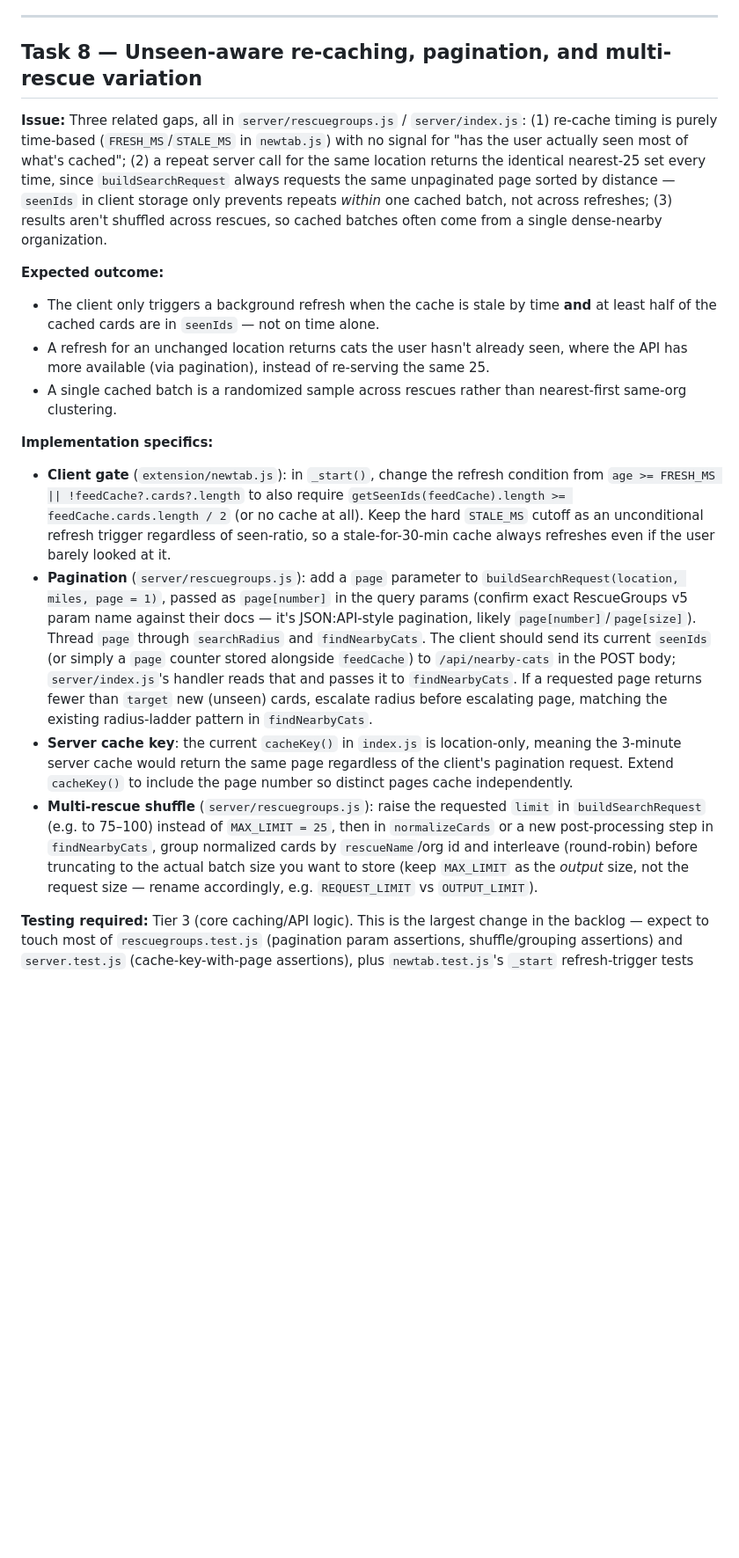
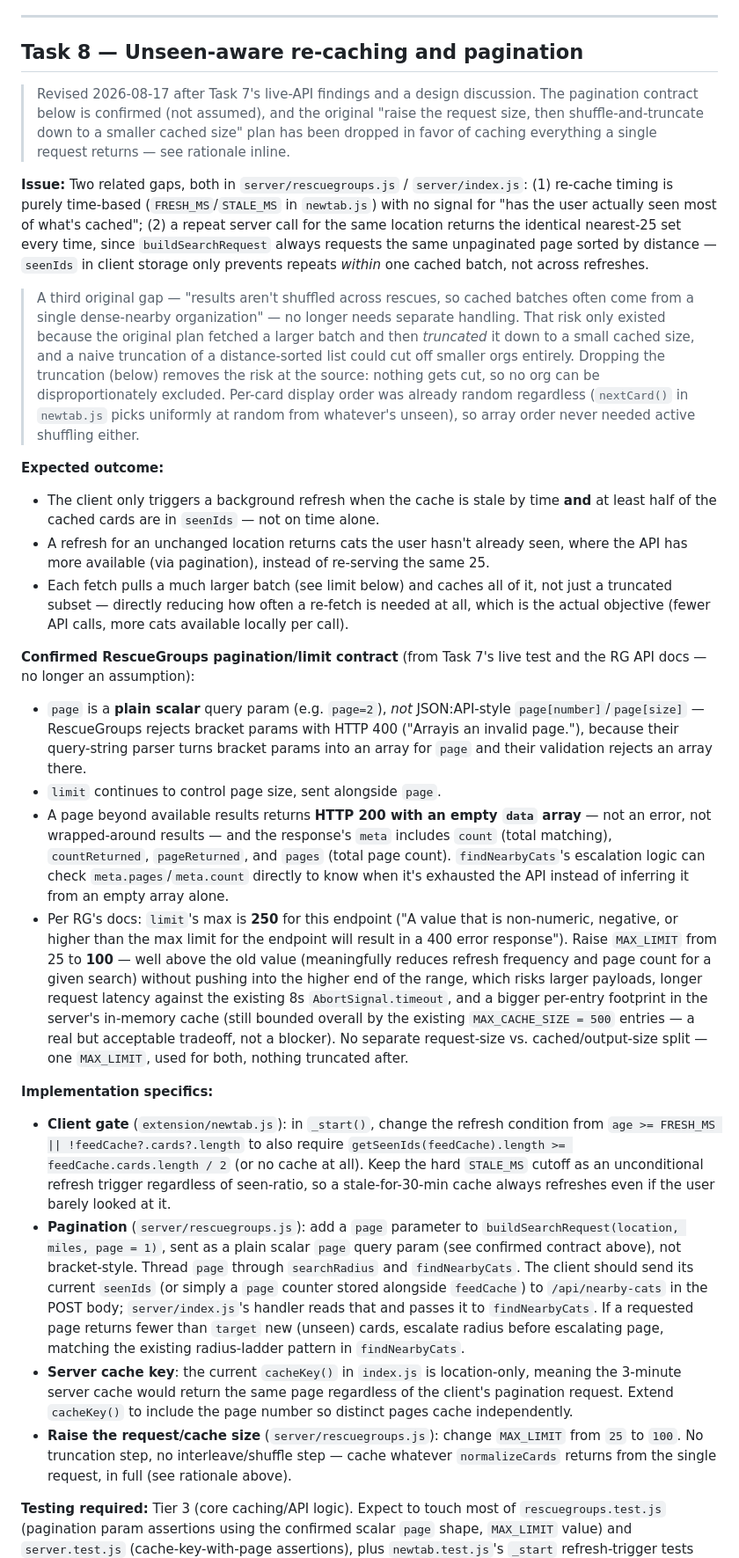
Before and after one commit to BrandonML/tabby, a Markdown page: TASKS.md, the part around one of its changes. Shown at 88% size. Rendered like a GitHub page; blank space fills up the shorter version.

Commit message:
docs(tasks): revise Task 8 with confirmed pagination contract and a smaller-scope plan
Replaces assumptions with what Task 7's live test actually confirmed:
page is a plain scalar query param (not JSON:API page[number]/
page[size], which RescueGroups rejects), and an out-of-range page
returns 200 with an empty array plus useful meta (count/pages) rather
than an error.

Also drops the original "raise the request size, shuffle across
rescues, then truncate down to a smaller cached size" plan in favor
of caching everything a single request returns, per discussion:
- The multi-rescue shuffle was only needed to protect against a
  truncation step cutting off smaller orgs. Removing the truncation
  removes that risk at the source instead of mitigating it.
- Per-card display was already randomized independently of storage
  size (nextCard() picks uniformly at random from the unseen set), so
  array-order shuffling was never actually load-bearing for fairness.
- Per RG's docs (limit max is 250 for this endpoint), raised MAX_LIMIT
  from 25 to 100 — well above the old value without pushing toward the
  payload/latency/timeout risk of the upper end of the range.

No code changes; TASKS.md only, ahead of resuming Task 8 tomorrow.

```diff
--- a/TASKS.md
+++ b/TASKS.md
@@ -234,24 +234,60 @@ fallback) and for the auto-navigate-after-save behavior (assert `chrome.tabs.cre
 
 ---
 
-## Task 8 — Unseen-aware re-caching, pagination, and multi-rescue variation
+## Task 8 — Unseen-aware re-caching and pagination
 
-**Issue:** Three related gaps, all in `server/rescuegroups.js` / `server/index.js`:
+> Revised 2026-08-17 after Task 7's live-API findings and a design discussion. The
+> pagination contract below is confirmed (not assumed), and the original "raise the
+> request size, then shuffle-and-truncate down to a smaller cached size" plan has been
+> dropped in favor of caching everything a single request returns — see rationale inline.
+
+**Issue:** Two related gaps, both in `server/rescuegroups.js` / `server/index.js`:
 (1) re-cache timing is purely time-based (`FRESH_MS`/`STALE_MS` in `newtab.js`) with no
 signal for "has the user actually seen most of what's cached"; (2) a repeat server call
 for the same location returns the identical nearest-25 set every time, since
 `buildSearchRequest` always requests the same unpaginated page sorted by distance —
 `seenIds` in client storage only prevents repeats *within* one cached batch, not across
-refreshes; (3) results aren't shuffled across rescues, so cached batches often come from
-a single dense-nearby organization.
+refreshes.
+>
+> A third original gap — "results aren't shuffled across rescues, so cached batches often
+> come from a single dense-nearby organization" — no longer needs separate handling. That
+> risk only existed because the original plan fetched a larger batch and then *truncated*
+> it down to a small cached size, and a naive truncation of a distance-sorted list could
+> cut off smaller orgs entirely. Dropping the truncation (below) removes the risk at the
+> source: nothing gets cut, so no org can be disproportionately excluded. Per-card display
+> order was already random regardless (`nextCard()` in `newtab.js` picks uniformly at
+> random from whatever's unseen), so array order never needed active shuffling either.
 
 **Expected outcome:**
 - The client only triggers a background refresh when the cache is stale by time **and**
   at least half of the cached cards are in `seenIds` — not on time alone.
 - A refresh for an unchanged location returns cats the user hasn't already seen, where
   the API has more available (via pagination), instead of re-serving the same 25.
-- A single cached batch is a randomized sample across rescues rather than nearest-first
-  same-org clustering.
+- Each fetch pulls a much larger batch (see limit below) and caches all of it, not just a
+  truncated subset — directly reducing how often a re-fetch is needed at all, which is
+  the actual objective (fewer API calls, more cats available locally per call).
+
+**Confirmed RescueGroups pagination/limit contract** (from Task 7's live test and the RG
+API docs — no longer an assumption):
+- `page` is a **plain scalar** query param (e.g. `page=2`), *not* JSON:API-style
+  `page[number]`/`page[size]` — RescueGroups rejects bracket params with HTTP 400
+  ("Arrayis an invalid page."), because their query-string parser turns bracket params
+  into an array for `page` and their validation rejects an array there.
+- `limit` continues to control page size, sent alongside `page`.
+- A page beyond available results returns **HTTP 200 with an empty `data` array** — not
+  an error, not wrapped-around results — and the response's `meta` includes `count`
+  (total matching), `countReturned`, `pageReturned`, and `pages` (total page count).
+  `findNearbyCats`'s escalation logic can check `meta.pages`/`meta.count` directly to
+  know when it's exhausted the API instead of inferring it from an empty array alone.
+- Per RG's docs: `limit`'s max is **250** for this endpoint ("A value that is non-numeric,
+  negative, or higher than the max limit for the endpoint will result in a 400 error
+  response"). Raise `MAX_LIMIT` from 25 to **100** — well above the old value (meaningfully
+  reduces refresh frequency and page count for a given search) without pushing into the
+  higher end of the range, which risks larger payloads, longer request latency against
+  the existing 8s `AbortSignal.timeout`, and a bigger per-entry footprint in the server's
+  in-memory cache (still bounded overall by the existing `MAX_CACHE_SIZE = 500` entries —
+  a real but acceptable tradeoff, not a blocker). No separate request-size vs.
+  cached/output-size split — one `MAX_LIMIT`, used for both, nothing truncated after.
 
 **Implementation specifics:**
 - **Client gate** (`extension/newtab.js`): in `_start()`, change the refresh condition
@@ -261,9 +297,8 @@ a single dense-nearby organization.
   seen-ratio, so a stale-for-30-min cache always refreshes even if the user barely looked
   at it.
 - **Pagination** (`server/rescuegroups.js`): add a `page` parameter to
-  `buildSearchRequest(location, miles, page = 1)`, passed as `page[number]` in the query
-  params (confirm exact RescueGroups v5 param name against their docs — it's
-  JSON:API-style pagination, likely `page[number]`/`page[size]`). Thread `page` through
+  `buildSearchRequest(location, miles, page = 1)`, sent as a plain scalar `page` query
+  param (see confirmed contract above), not bracket-style. Thread `page` through
   `searchRadius` and `findNearbyCats`. The client should send its current `seenIds`
   (or simply a `page` counter stored alongside `feedCache`) to `/api/nearby-cats` in the
   POST body; `server/index.js`'s handler reads that and passes it to `findNearbyCats`.
@@ -274,14 +309,11 @@ a single dense-nearby organization.
   the 3-minute server cache would return the same page regardless of the client's
   pagination request. Extend `cacheKey()` to include the page number so distinct pages
   cache independently.
-- **Multi-rescue shuffle** (`server/rescuegroups.js`): raise the requested `limit` in
-  `buildSearchRequest` (e.g. to 75–100) instead of `MAX_LIMIT = 25`, then in
-  `normalizeCards` or a new post-processing step in `findNearbyCats`, group normalized
-  cards by `rescueName`/org id and interleave (round-robin) before truncating to the
-  actual batch size you want to store (keep `MAX_LIMIT` as the *output* size, not the
-  request size — rename accordingly, e.g. `REQUEST_LIMIT` vs `OUTPUT_LIMIT`).
+- **Raise the request/cache size** (`server/rescuegroups.js`): change `MAX_LIMIT` from
+  `25` to `100`. No truncation step, no interleave/shuffle step — cache whatever
+  `normalizeCards` returns from the single request, in full (see rationale above).
 
-**Testing required:** Tier 3 (core caching/API logic). This is the largest change in the
-backlog — expect to touch most of `rescuegroups.test.js` (pagination param assertions,
-shuffle/grouping assertions) and `server.test.js` (cache-key-with-page assertions), plus
+**Testing required:** Tier 3 (core caching/API logic). Expect to touch most of
+`rescuegroups.test.js` (pagination param assertions using the confirmed scalar `page`
+shape, `MAX_LIMIT` value) and `server.test.js` (cache-key-with-page assertions), plus
 `newtab.test.js`'s `_start` refresh-trigger tests (seen-ratio gating). Run full suite.
```
Also changed, not shown: other parts of TASKS.md (+5 -3 lines).
